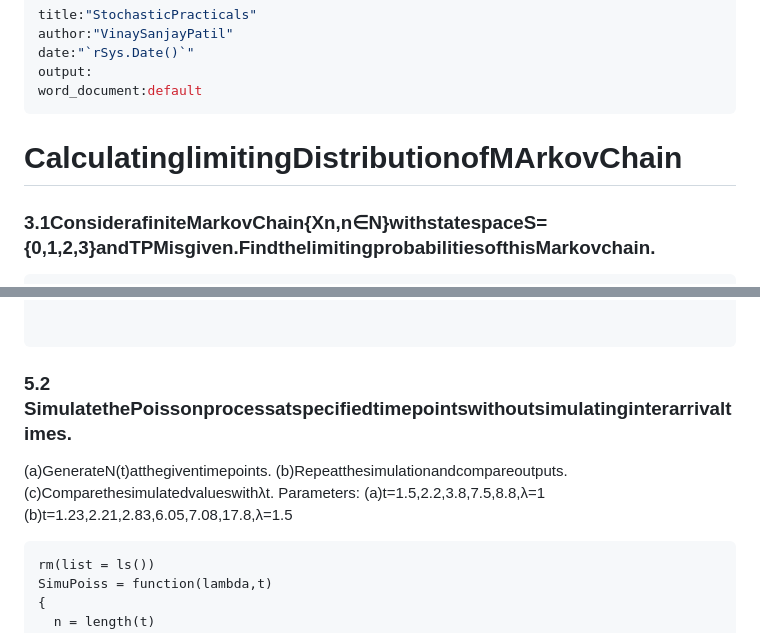
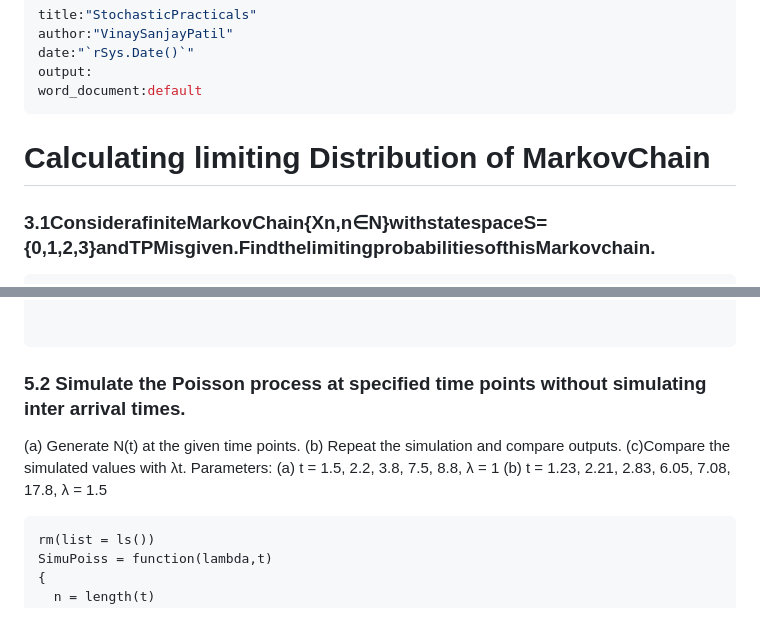
Before and after one commit to VinayPatil0604/My-project, a Markdown page: ST-521_All_Practicals.md, 2 parts joined by grey strips. Rendered like a GitHub page.

````diff
--- a/ST-521_All_Practicals.md
+++ b/ST-521_All_Practicals.md
@@ -6,7 +6,7 @@ output:
 word_document:default
 ---
 
-# CalculatinglimitingDistributionofMArkovChain
+# Calculating limiting Distribution of MarkovChain
 ### 3.1ConsiderafiniteMarkovChain{Xn,n∈N}withstatespaceS={0,1,2,3}andTPMisgiven.FindthelimitingprobabilitiesofthisMarkovchain.
 
 ```{r}
@@ -166,13 +166,13 @@ PoisProc(2,5)
 
 ```
 
-### 5.2 SimulatethePoissonprocessatspecifiedtimepointswithoutsimulatinginterarrivaltimes.
-(a)GenerateN(t)atthegiventimepoints.
-(b)Repeatthesimulationandcompareoutputs.
-(c)Comparethesimulatedvalueswithλt.
+### 5.2 Simulate the Poisson process at specified time points without simulating inter arrival times.
+(a) Generate N(t) at the given time points.
+(b) Repeat the simulation and compare outputs.
+(c)Compare the simulated values with λt.
 Parameters:
-(a)t=1.5,2.2,3.8,7.5,8.8,λ=1
-(b)t=1.23,2.21,2.83,6.05,7.08,17.8,λ=1.5
+(a) t = 1.5, 2.2, 3.8, 7.5, 8.8, λ = 1
+(b) t = 1.23, 2.21, 2.83, 6.05, 7.08, 17.8, λ = 1.5
 
 ```{r}
 rm(list = ls())
````
Also changed, not shown: other parts of ST-521_All_Practicals.md (+18 -18 lines).
